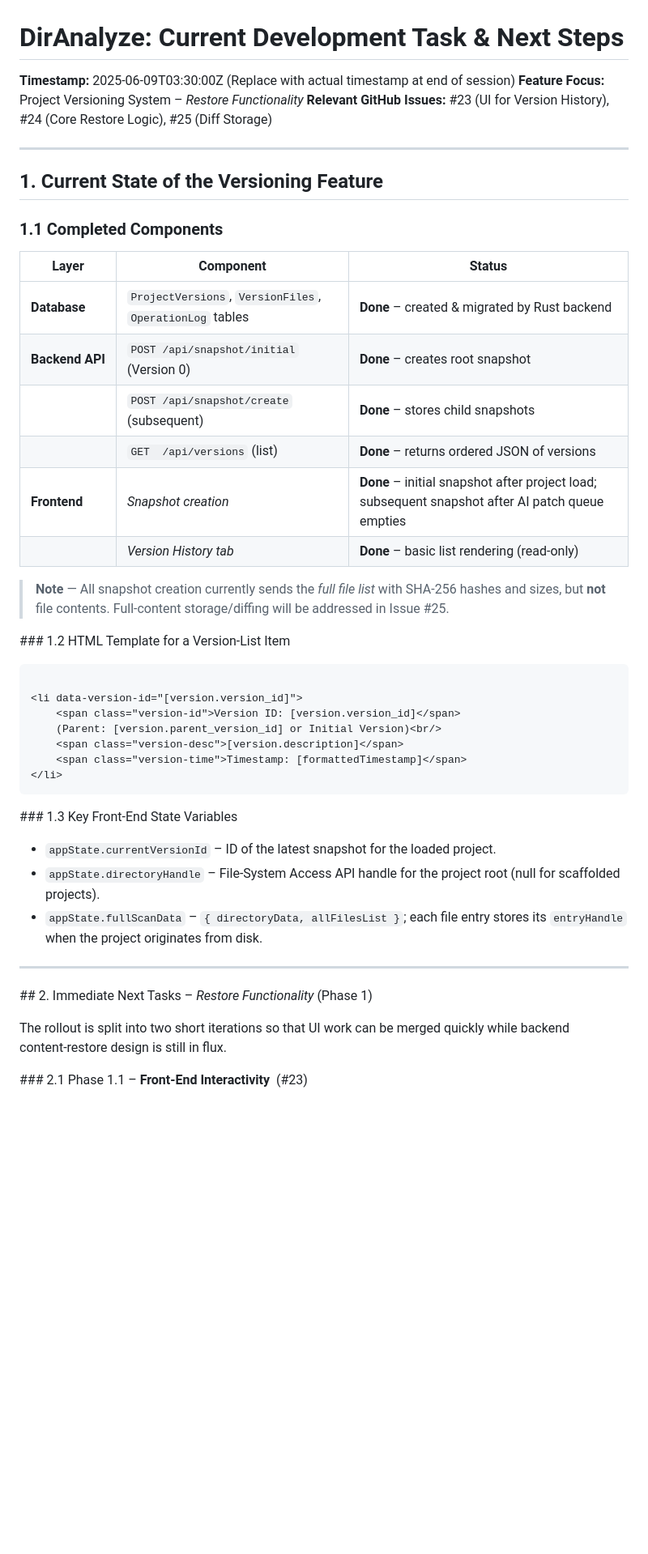
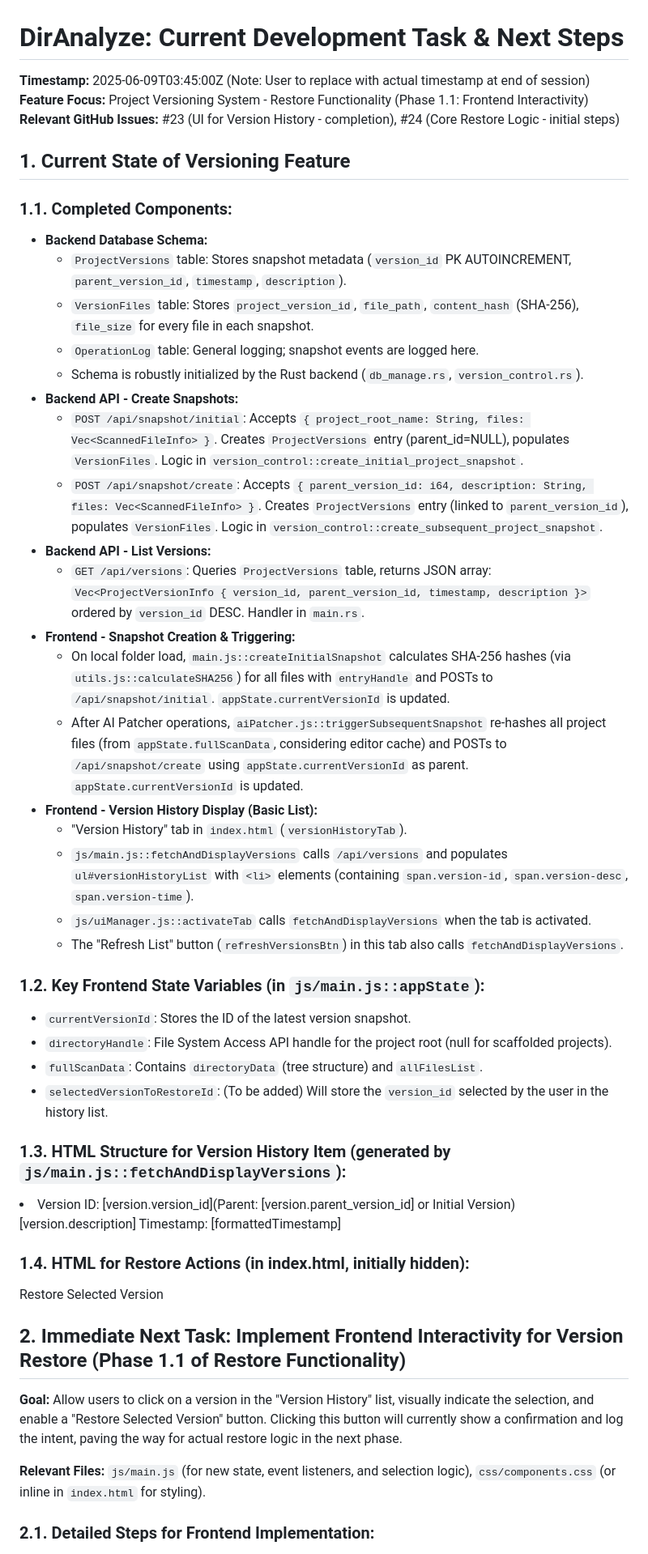
Before and after one commit to junovhs/DirAnalyze, a Markdown page: docs/07_CURRENT_DEVELOPMENT_TASK.md, the part around the change printed below. Shown: that part at 81% size. GitHub-like rendering; blank space fills up the shorter version.

Commit message:
updated the 07_current_development_task.md doc

````diff
--- a/docs/07_CURRENT_DEVELOPMENT_TASK.md
+++ b/docs/07_CURRENT_DEVELOPMENT_TASK.md
@@ -1,49 +1,56 @@
 # DirAnalyze: Current Development Task & Next Steps
 
-**Timestamp:** 2025-06-09T03:30:00Z (Replace with actual timestamp at end of session)
-**Feature Focus:** Project Versioning System – *Restore Functionality*
-**Relevant GitHub Issues:** #23 (UI for Version History), #24 (Core Restore Logic), #25 (Diff Storage)
+**Timestamp:** 2025-06-09T03:45:00Z (Note: User to replace with actual timestamp at end of session)
+**Feature Focus:** Project Versioning System - Restore Functionality (Phase 1.1: Frontend Interactivity)
+**Relevant GitHub Issues:** #23 (UI for Version History - completion), #24 (Core Restore Logic - initial steps)
 
----
+## 1. Current State of Versioning Feature
 
-## 1. Current State of the Versioning Feature
+### 1.1. Completed Components:
+*   **Backend Database Schema:**
+    *   `ProjectVersions` table: Stores snapshot metadata (`version_id` PK AUTOINCREMENT, `parent_version_id`, `timestamp`, `description`).
+    *   `VersionFiles` table: Stores `project_version_id`, `file_path`, `content_hash` (SHA-256), `file_size` for every file in each snapshot.
+    *   `OperationLog` table: General logging; snapshot events are logged here.
+    *   Schema is robustly initialized by the Rust backend (`db_manage.rs`, `version_control.rs`).
+*   **Backend API - Create Snapshots:**
+    *   `POST /api/snapshot/initial`: Accepts `{ project_root_name: String, files: Vec<ScannedFileInfo> }`. Creates `ProjectVersions` entry (parent_id=NULL), populates `VersionFiles`. Logic in `version_control::create_initial_project_snapshot`.
+    *   `POST /api/snapshot/create`: Accepts `{ parent_version_id: i64, description: String, files: Vec<ScannedFileInfo> }`. Creates `ProjectVersions` entry (linked to `parent_version_id`), populates `VersionFiles`. Logic in `version_control::create_subsequent_project_snapshot`.
+*   **Backend API - List Versions:**
+    *   `GET /api/versions`: Queries `ProjectVersions` table, returns JSON array: `Vec<ProjectVersionInfo { version_id, parent_version_id, timestamp, description }>` ordered by `version_id` DESC. Handler in `main.rs`.
+*   **Frontend - Snapshot Creation & Triggering:**
+    *   On local folder load, `main.js::createInitialSnapshot` calculates SHA-256 hashes (via `utils.js::calculateSHA256`) for all files with `entryHandle` and POSTs to `/api/snapshot/initial`. `appState.currentVersionId` is updated.
+    *   After AI Patcher operations, `aiPatcher.js::triggerSubsequentSnapshot` re-hashes all project files (from `appState.fullScanData`, considering editor cache) and POSTs to `/api/snapshot/create` using `appState.currentVersionId` as parent. `appState.currentVersionId` is updated.
+*   **Frontend - Version History Display (Basic List):**
+    *   "Version History" tab in `index.html` (`versionHistoryTab`).
+    *   `js/main.js::fetchAndDisplayVersions` calls `/api/versions` and populates `ul#versionHistoryList` with `<li>` elements (containing `span.version-id`, `span.version-desc`, `span.version-time`).
+    *   `js/uiManager.js::activateTab` calls `fetchAndDisplayVersions` when the tab is activated.
+    *   The "Refresh List" button (`refreshVersionsBtn`) in this tab also calls `fetchAndDisplayVersions`.
 
-### 1.1 Completed Components
+### 1.2. Key Frontend State Variables (in `js/main.js::appState`):
+*   `currentVersionId`: Stores the ID of the latest version snapshot.
+*   `directoryHandle`: File System Access API handle for the project root (null for scaffolded projects).
+*   `fullScanData`: Contains `directoryData` (tree structure) and `allFilesList`.
+*   `selectedVersionToRestoreId`: (To be added) Will store the `version_id` selected by the user in the history list.
 
-| Layer           | Component                                                | Status                                                                                           |
-| --------------- | -------------------------------------------------------- | ------------------------------------------------------------------------------------------------ |
-| **Database**    | `ProjectVersions`, `VersionFiles`, `OperationLog` tables | **Done** – created & migrated by Rust backend                                                    |
-| **Backend API** | `POST /api/snapshot/initial` (Version 0)                 | **Done** – creates root snapshot                                                                 |
-|                 | `POST /api/snapshot/create` (subsequent)                 | **Done** – stores child snapshots                                                                |
-|                 | `GET  /api/versions` (list)                              | **Done** – returns ordered JSON of versions                                                      |
-| **Frontend**    | *Snapshot creation*                                      | **Done** – initial snapshot after project load; subsequent snapshot after AI patch queue empties |
-|                 | *Version History tab*                                    | **Done** – basic list rendering (read‑only)                                                      |
-
-> **Note** — All snapshot creation currently sends the *full file list* with SHA‑256 hashes and sizes, but **not** file contents.  Full‑content storage/diffing will be addressed in Issue #25.
-
-\### 1.2 HTML Template for a Version‑List Item
-
-```html
+### 1.3. HTML Structure for Version History Item (generated by `js/main.js::fetchAndDisplayVersions`):
 
 <li data-version-id="[version.version_id]">
-    <span class="version-id">Version ID: [version.version_id]</span>
-    (Parent: [version.parent_version_id] or Initial Version)<br/>
+    <span class="version-id">Version ID: [version.version_id]</span>(Parent: [version.parent_version_id] or Initial Version)<br>
     <span class="version-desc">[version.description]</span>
-    <span class="version-time">Timestamp: [formattedTimestamp]</span>
+    <span class="version-time">Timestamp: [formattedTimestamp]</span>
 </li>
-```
 
-\### 1.3 Key Front‑End State Variables
+### 1.4. HTML for Restore Actions (in index.html, initially hidden):
 
-* `appState.currentVersionId` – ID of the latest snapshot for the loaded project.
-* `appState.directoryHandle` – File‑System Access API handle for the project root (null for scaffolded projects).
-* `appState.fullScanData`    – `{ directoryData, allFilesList }`; each file entry stores its `entryHandle` when the project originates from disk.
+<div class="button-container" style="display:none;" id="restoreVersionActions">
+    <button id="restoreSelectedVersionBtn" class="action-button" disabled>Restore Selected Version</button>
+</div>
 
----
+## 2. Immediate Next Task: Implement Frontend Interactivity for Version Restore (Phase 1.1 of Restore Functionality)
 
-\## 2. Immediate Next Tasks – *Restore Functionality* (Phase 1)
+**Goal:** Allow users to click on a version in the "Version History" list, visually indicate the selection, and enable a "Restore Selected Version" button. Clicking this button will currently show a confirmation and log the intent, paving the way for actual restore logic in the next phase.
 
-The rollout is split into two short iterations so that UI work can be merged quickly while backend content‑restore design is still in flux.
+**Relevant Files:** `js/main.js` (for new state, event listeners, and selection logic), `css/components.css` (or inline in `index.html` for styling).
 
-\### 2.1 Phase 1.1 – **Front‑End Interactivity**  (#23)
+### 2.1. Detailed Steps for Frontend Implementation:
 
````
Also changed, not shown: other parts of docs/07_CURRENT_DEVELOPMENT_TASK.md (+80 -102 lines).
